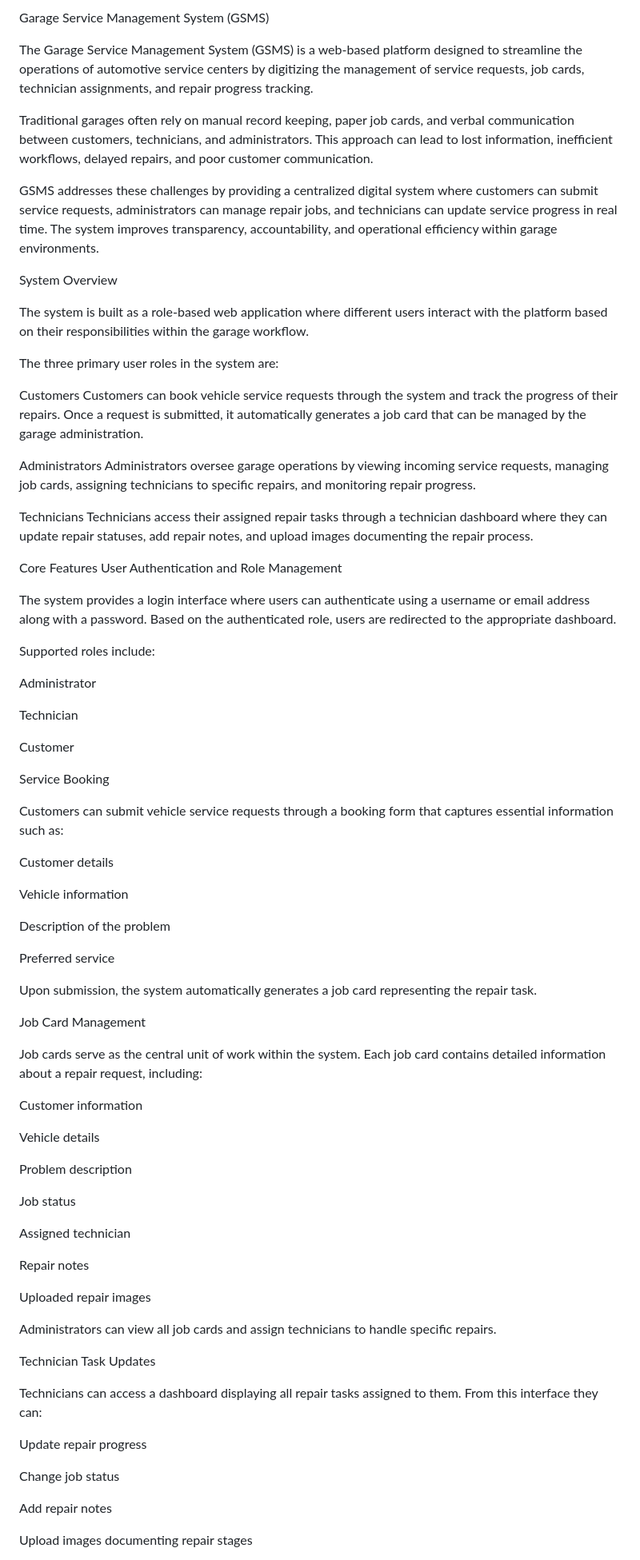
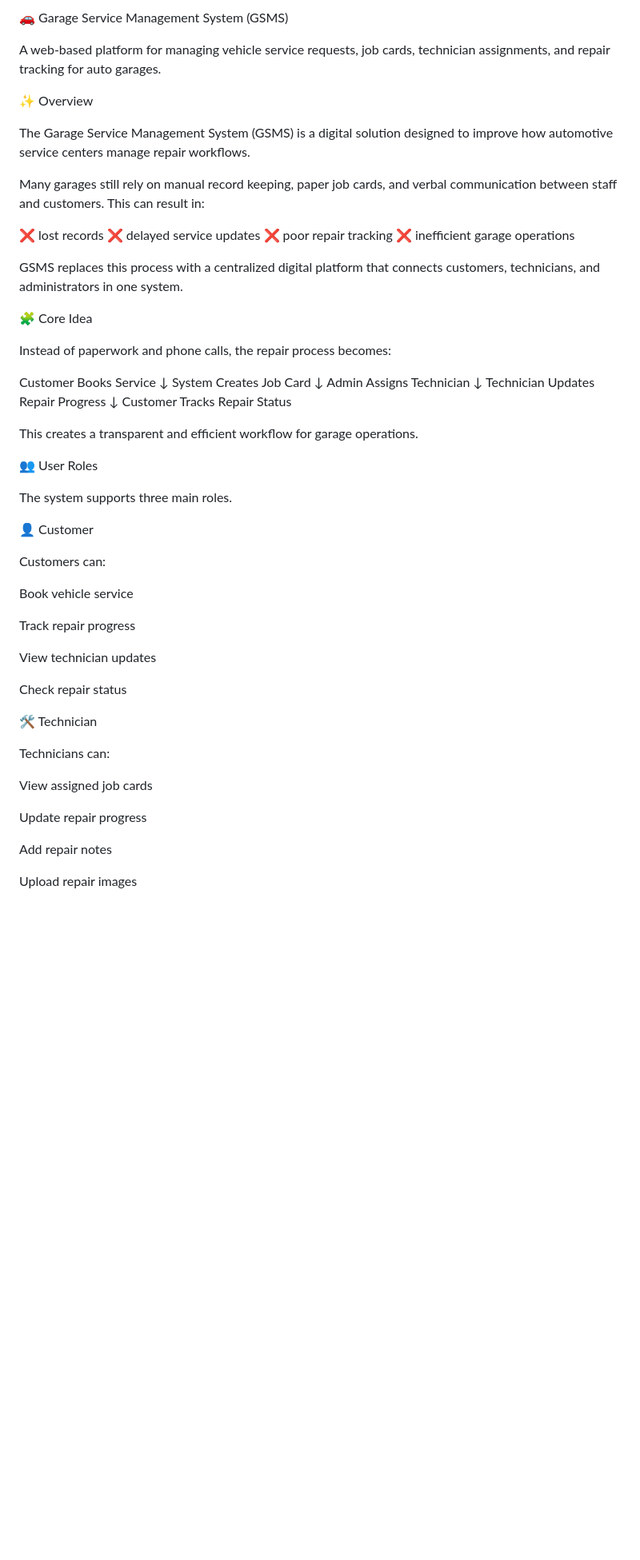
Before and after one commit to Tyrone-Jack/GSMS---Garage-Service-Management-System, a Markdown page: README.md, the part around one of its changes. Shown at 80% size. Rendered like a GitHub page; blank space fills up the shorter version.

Commit message:
Revise README with improved formatting and content
Updated the README.md to enhance clarity and add emojis for better visual appeal.

```diff
--- a/README.md
+++ b/README.md
@@ -1,82 +1,68 @@
-Garage Service Management System (GSMS)
+🚗 Garage Service Management System (GSMS)
 
-The Garage Service Management System (GSMS) is a web-based platform designed to streamline the operations of automotive service centers by digitizing the management of service requests, job cards, technician assignments, and repair progress tracking.
 
-Traditional garages often rely on manual record keeping, paper job cards, and verbal communication between customers, technicians, and administrators. This approach can lead to lost information, inefficient workflows, delayed repairs, and poor customer communication.
 
-GSMS addresses these challenges by providing a centralized digital system where customers can submit service requests, administrators can manage repair jobs, and technicians can update service progress in real time. The system improves transparency, accountability, and operational efficiency within garage environments.
 
-System Overview
 
-The system is built as a role-based web application where different users interact with the platform based on their responsibilities within the garage workflow.
 
-The three primary user roles in the system are:
 
-Customers
-Customers can book vehicle service requests through the system and track the progress of their repairs. Once a request is submitted, it automatically generates a job card that can be managed by the garage administration.
 
-Administrators
-Administrators oversee garage operations by viewing incoming service requests, managing job cards, assigning technicians to specific repairs, and monitoring repair progress.
+A web-based platform for managing vehicle service requests, job cards, technician assignments, and repair tracking for auto garages.
 
-Technicians
-Technicians access their assigned repair tasks through a technician dashboard where they can update repair statuses, add repair notes, and upload images documenting the repair process.
+✨ Overview
 
-Core Features
-User Authentication and Role Management
+The Garage Service Management System (GSMS) is a digital solution designed to improve how automotive service centers manage repair workflows.
 
-The system provides a login interface where users can authenticate using a username or email address along with a password. Based on the authenticated role, users are redirected to the appropriate dashboard.
+Many garages still rely on manual record keeping, paper job cards, and verbal communication between staff and customers. This can result in:
 
-Supported roles include:
+❌ lost records
+❌ delayed service updates
+❌ poor repair tracking
+❌ inefficient garage operations
 
-Administrator
+GSMS replaces this process with a centralized digital platform that connects customers, technicians, and administrators in one system.
 
-Technician
+🧩 Core Idea
 
-Customer
+Instead of paperwork and phone calls, the repair process becomes:
 
-Service Booking
+Customer Books Service
+        ↓
+System Creates Job Card
+        ↓
+Admin Assigns Technician
+        ↓
+Technician Updates Repair Progress
+        ↓
+Customer Tracks Repair Status
 
-Customers can submit vehicle service requests through a booking form that captures essential information such as:
+This creates a transparent and efficient workflow for garage operations.
 
-Customer details
+👥 User Roles
 
-Vehicle information
+The system supports three main roles.
 
-Description of the problem
+👤 Customer
 
-Preferred service
+Customers can:
 
-Upon submission, the system automatically generates a job card representing the repair task.
+Book vehicle service
 
-Job Card Management
+Track repair progress
 
-Job cards serve as the central unit of work within the system. Each job card contains detailed information about a repair request, including:
+View technician updates
 
-Customer information
+Check repair status
 
-Vehicle details
+🛠 Technician
 
-Problem description
+Technicians can:
 
-Job status
-
-Assigned technician
-
-Repair notes
-
-Uploaded repair images
-
-Administrators can view all job cards and assign technicians to handle specific repairs.
-
-Technician Task Updates
-
-Technicians can access a dashboard displaying all repair tasks assigned to them. From this interface they can:
+View assigned job cards
 
 Update repair progress
 
-Change job status
-
 Add repair notes
 
-Upload images documenting repair stages
+Upload repair images
 
```
Also changed, not shown: other parts of README.md (+84 -62 lines).
